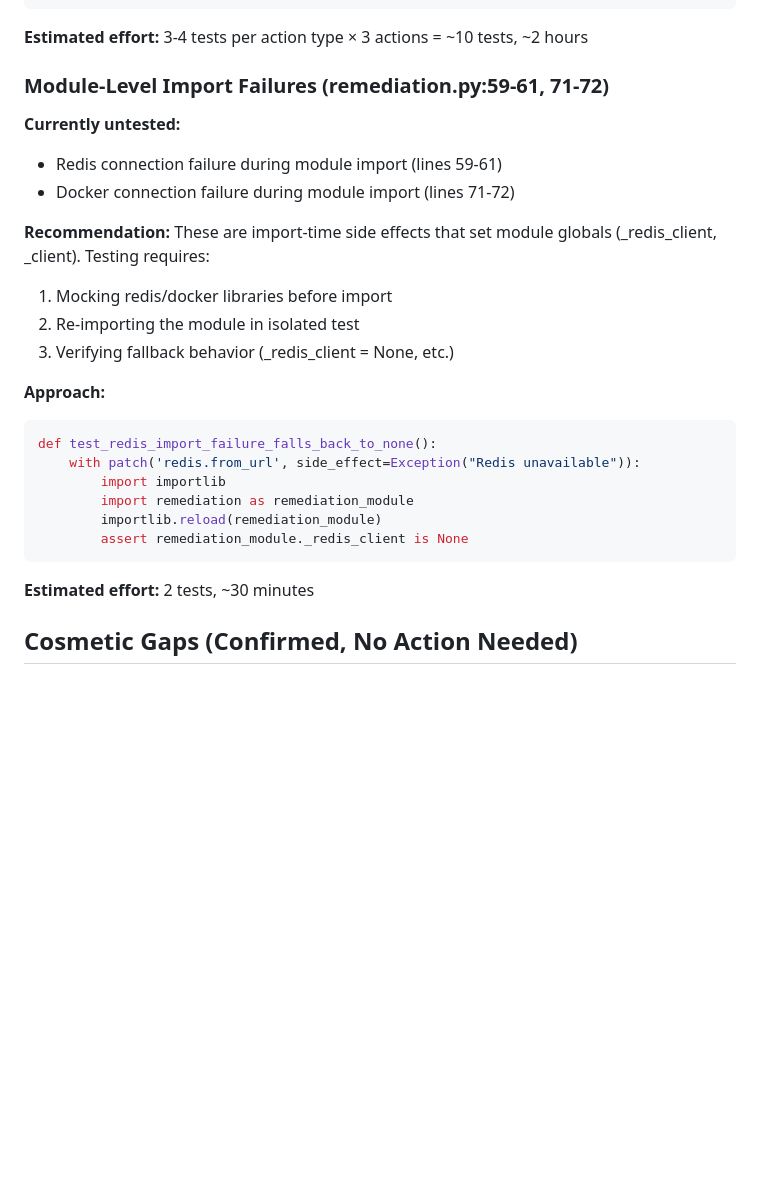
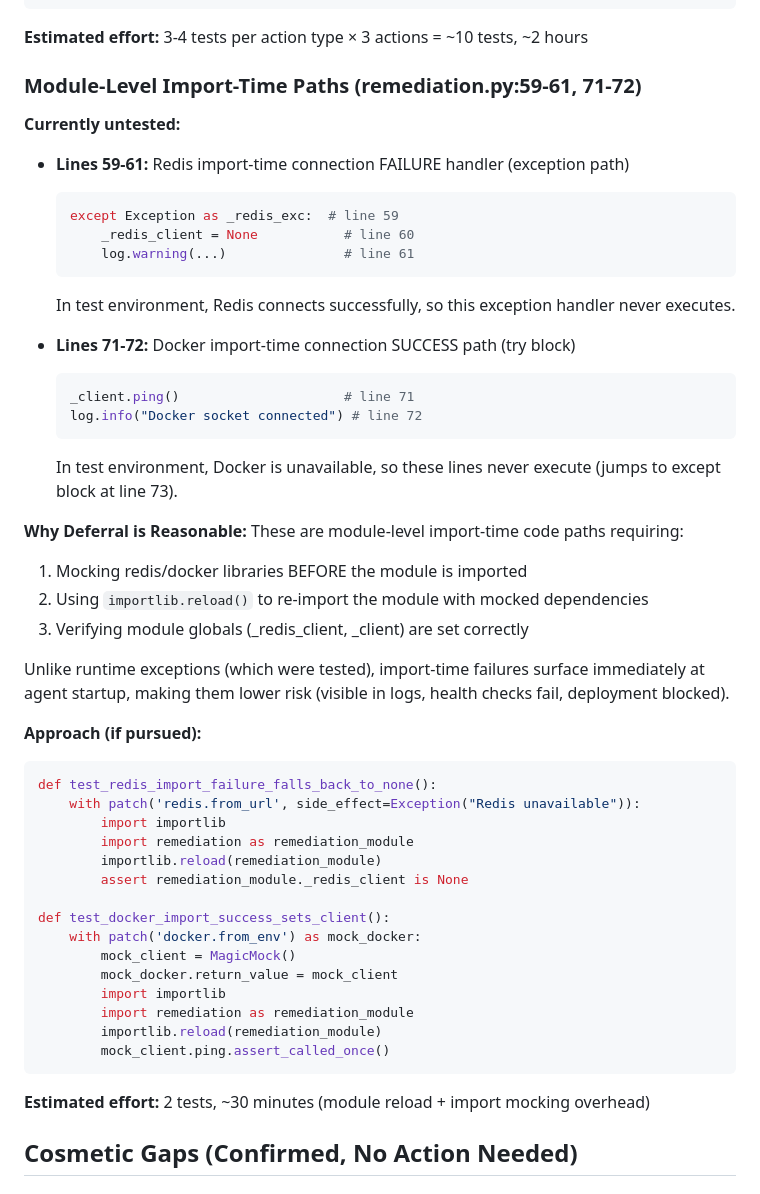
Before and after one commit to jnzm02/Aether-guard, a Markdown page: services/agent/TESTING_FOLLOW_UP.md, the part around the change. Rendered like a GitHub page; blank space fills up the shorter version.

Commit message:
docs(priority-10): clarify import-time test deferral reasoning
Updated TESTING_FOLLOW_UP.md to explicitly distinguish between:
- Lines 59-61: Redis import-time FAILURE handler (exception path)
- Lines 71-72: Docker import-time SUCCESS path (try block)

Added rationale for why deferral is reasonable:
- Import-time failures surface immediately at startup (visible in logs, health checks)
- Requires import mocking + importlib.reload() (architectural complexity)
- Lower risk than runtime failures (already tested)

🤖 Generated with [Claude Code](https://claude.com/claude-code)

Co-Authored-By: Claude <noreply@anthropic.com>

````diff
--- a/services/agent/TESTING_FOLLOW_UP.md
+++ b/services/agent/TESTING_FOLLOW_UP.md
@@ -66,20 +66,33 @@ def test_restart_calls_docker_api_correctly(mock_client):
 
 **Estimated effort:** 3-4 tests per action type × 3 actions = ~10 tests, ~2 hours
 
-### Module-Level Import Failures (remediation.py:59-61, 71-72)
+### Module-Level Import-Time Paths (remediation.py:59-61, 71-72)
 
 **Currently untested:**
-- Redis connection failure during module import (lines 59-61)
-- Docker connection failure during module import (lines 71-72)
+- **Lines 59-61:** Redis import-time connection FAILURE handler (exception path)
+  ```python
+  except Exception as _redis_exc:  # line 59
+      _redis_client = None           # line 60
+      log.warning(...)               # line 61
+  ```
+  In test environment, Redis connects successfully, so this exception handler never executes.
 
-**Recommendation:**
-These are import-time side effects that set module globals (_redis_client, _client).
-Testing requires:
-1. Mocking redis/docker libraries before import
-2. Re-importing the module in isolated test
-3. Verifying fallback behavior (_redis_client = None, etc.)
+- **Lines 71-72:** Docker import-time connection SUCCESS path (try block)
+  ```python
+  _client.ping()                     # line 71
+  log.info("Docker socket connected") # line 72
+  ```
+  In test environment, Docker is unavailable, so these lines never execute (jumps to except block at line 73).
 
-**Approach:**
+**Why Deferral is Reasonable:**
+These are module-level import-time code paths requiring:
+1. Mocking redis/docker libraries BEFORE the module is imported
+2. Using `importlib.reload()` to re-import the module with mocked dependencies
+3. Verifying module globals (_redis_client, _client) are set correctly
+
+Unlike runtime exceptions (which were tested), import-time failures surface immediately at agent startup, making them lower risk (visible in logs, health checks fail, deployment blocked).
+
+**Approach (if pursued):**
 ```python
 def test_redis_import_failure_falls_back_to_none():
     with patch('redis.from_url', side_effect=Exception("Redis unavailable")):
@@ -87,9 +100,18 @@ def test_redis_import_failure_falls_back_to_none():
         import remediation as remediation_module
         importlib.reload(remediation_module)
         assert remediation_module._redis_client is None
+
+def test_docker_import_success_sets_client():
+    with patch('docker.from_env') as mock_docker:
+        mock_client = MagicMock()
+        mock_docker.return_value = mock_client
+        import importlib
+        import remediation as remediation_module
+        importlib.reload(remediation_module)
+        mock_client.ping.assert_called_once()
 ```
 
-**Estimated effort:** 2 tests, ~30 minutes
+**Estimated effort:** 2 tests, ~30 minutes (module reload + import mocking overhead)
 
 ## Cosmetic Gaps (Confirmed, No Action Needed)
 
````
